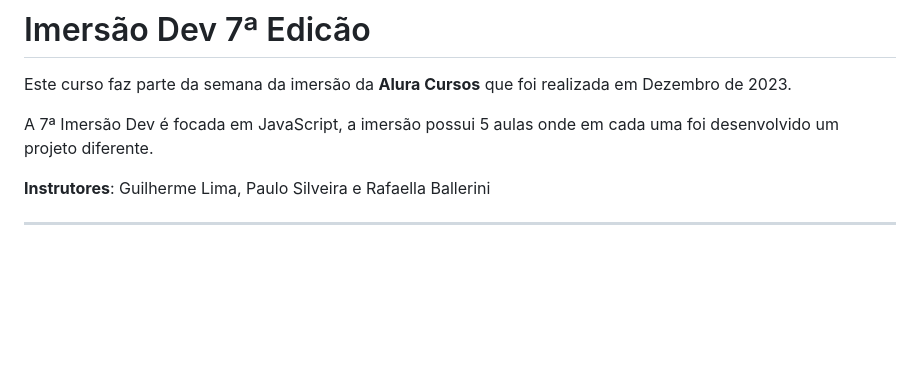
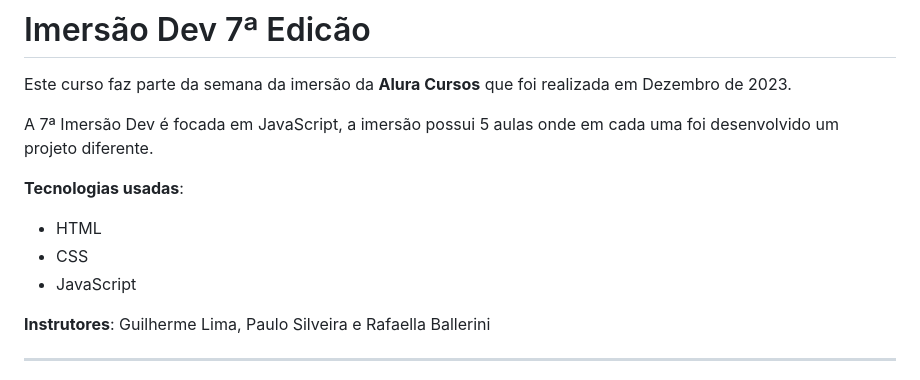
Before and after one commit to albertobtlima/Alura-imersao-dev-7-edicao, a Markdown page: README.md, the part around the change. GitHub-like rendering; blank space fills up the shorter version.

```diff
--- a/README.md
+++ b/README.md
@@ -3,6 +3,12 @@
 Este curso faz parte da semana da imersão da **Alura Cursos** que foi realizada em Dezembro de 2023.
 
 A 7ª Imersão Dev é focada em JavaScript, a imersão possui 5 aulas onde em cada uma foi desenvolvido um projeto diferente.
+
+**Tecnologias usadas**:
+
+* HTML
+* CSS
+* JavaScript
 
 **Instrutores**: Guilherme Lima, Paulo Silveira e Rafaella Ballerini
 
```
